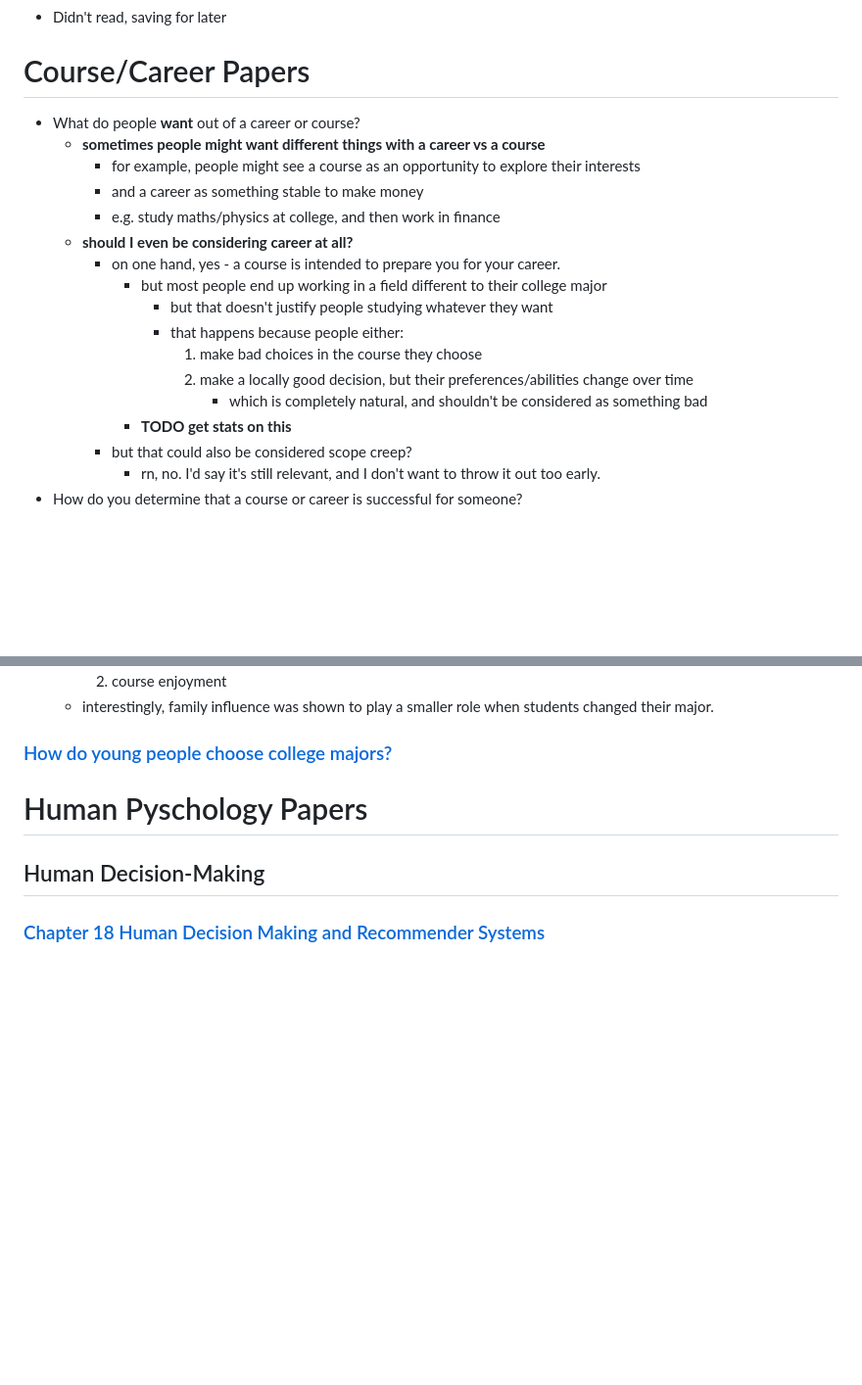
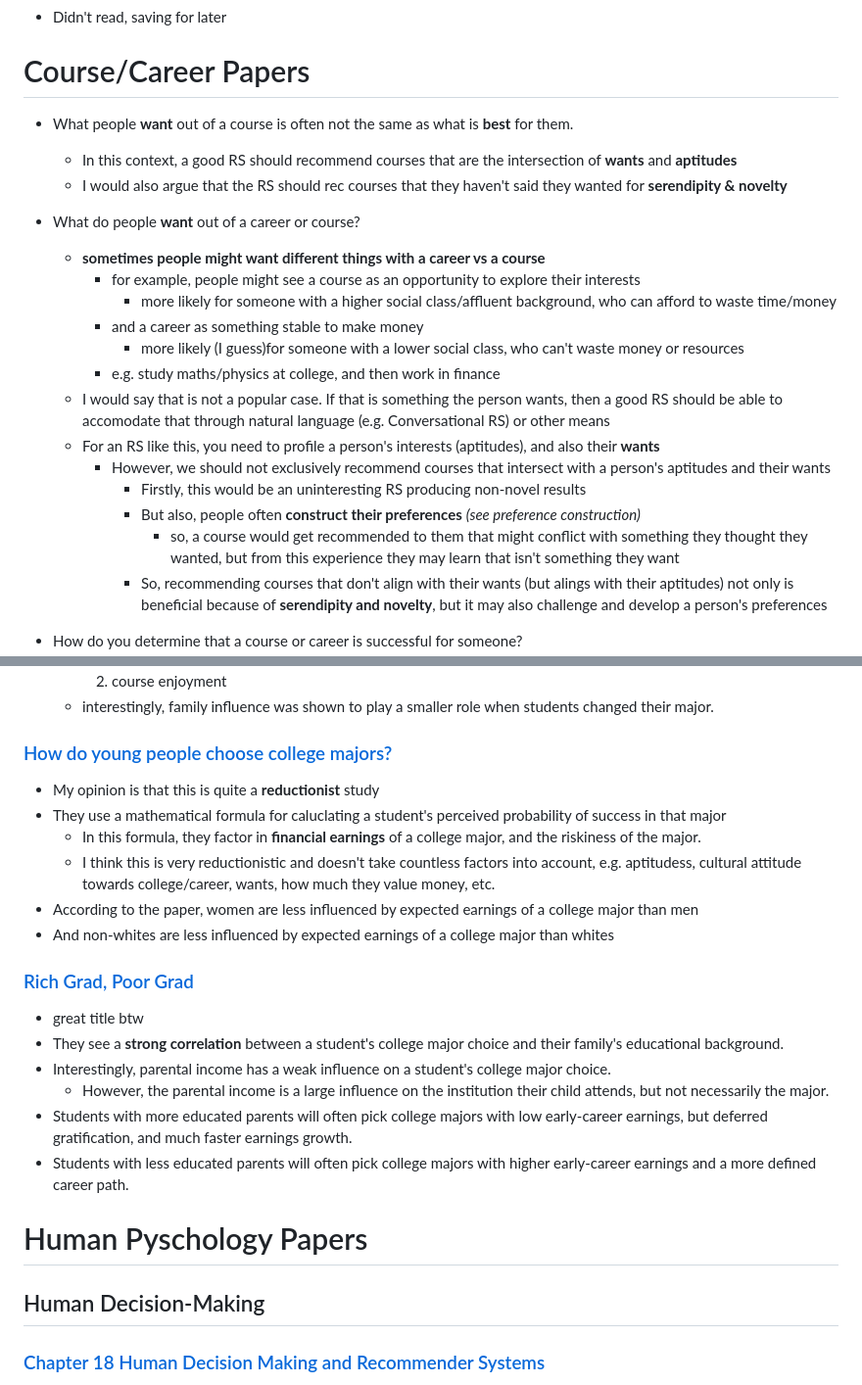
Before and after one commit to brendanmcc02/masters-thesis, a Markdown page: literature-review/literature-review.md, 2 parts joined by grey strips. Shown at 98% size. Rendered like a GitHub page; blank space fills up the shorter version.

```diff
--- a/literature-review/literature-review.md
+++ b/literature-review/literature-review.md
@@ -239,22 +239,24 @@
 * Didn't read, saving for later
 
 # Course/Career Papers
+* What people **want** out of a course is often not the same as what is **best** for them.
+    * In this context, a good RS should recommend courses that are the intersection of **wants** and **aptitudes**
+    * I would also argue that the RS should rec courses that they haven't said they wanted for **serendipity & novelty**
 * What do people **want** out of a career or course?
     * **sometimes people might want different things with a career vs a course**
         * for example, people might see a course as an opportunity to explore their interests
+            * more likely for someone with a higher social class/affluent background, who can afford to waste time/money
         * and a career as something stable to make money
+            * more likely (I guess)for someone with a lower social class, who can't waste money or resources
         * e.g. study maths/physics at college, and then work in finance
-    * **should I even be considering career at all?**
-        * on one hand, yes - a course is intended to prepare you for your career.
-            * but most people end up working in a field different to their college major
-                * but that doesn't justify people studying whatever they want
-                * that happens because people either:
-                    1. make bad choices in the course they choose
-                    2. make a locally good decision, but their preferences/abilities change over time
-                        * which is completely natural, and shouldn't be considered as something bad
-            * **TODO get stats on this**
-        * but that could also be considered scope creep?
-            * rn, no. I'd say it's still relevant, and I don't want to throw it out too early.
+    * I would say that is not a popular case. If that is something the person wants, then a good RS should be able to accomodate that through natural language (e.g. Conversational RS) or other means
+    * For an RS like this, you need to profile a person's interests (aptitudes), and also their **wants**
+        * However, we should not exclusively recommend courses that intersect with a person's aptitudes and their wants
+            * Firstly, this would be an uninteresting RS producing non-novel results
+            * But also, people often **construct their preferences** *(see preference construction)*
+                * so, a course would get recommended to them that might conflict with something they thought they wanted, but from this experience they may learn that isn't something they want
+            * So, recommending courses that don't align with their wants (but alings with their aptitudes) not only is beneficial because of **serendipity and novelty**, but it may also challenge and develop a person's preferences
+
 * How do you determine that a course or career is successful for someone?
     * I would argue this is **subjective** and it depends on what the person answered to the questions: ***"What do people want out of a course?"***
     * As I've already established, people want different things out of their course/career:
@@ -336,6 +372,20 @@
     * interestingly, family influence was shown to play a smaller role when students changed their major.
 
 ### [How do young people choose college majors?](https://www.sciencedirect.com/science/article/pii/S0272775701000541)
+* My opinion is that this is quite a **reductionist** study
+* They use a mathematical formula for caluclating a student's perceived probability of success in that major
+    * In this formula, they factor in **financial earnings** of a college major, and the riskiness of the major.
+    * I think this is very reductionistic and doesn't take countless factors into account, e.g. aptitudess, cultural attitude towards college/career, wants, how much they value money, etc.
+* According to the paper, women are less influenced by expected earnings of a college major than men
+* And non-whites are less influenced by expected earnings of a college major than whites
+
+### [Rich Grad, Poor Grad](https://docs.iza.org/dp16099.pdf)
+* great title btw
+* They see a **strong correlation** between a student's college major choice and their family's educational background.
+* Interestingly, parental income has a weak influence on a student's college major choice.
+    * However, the parental income is a large influence on the institution their child attends, but not necessarily the major.
+* Students with more educated parents will often pick college majors with low early-career earnings, but deferred gratification, and much faster earnings growth.
+* Students with less educated parents will often pick college majors with higher early-career earnings and a more defined career path.
 
 # Human Pyschology Papers
 
```
Also changed, not shown: other parts of literature-review/literature-review.md (+39 -5 lines).
